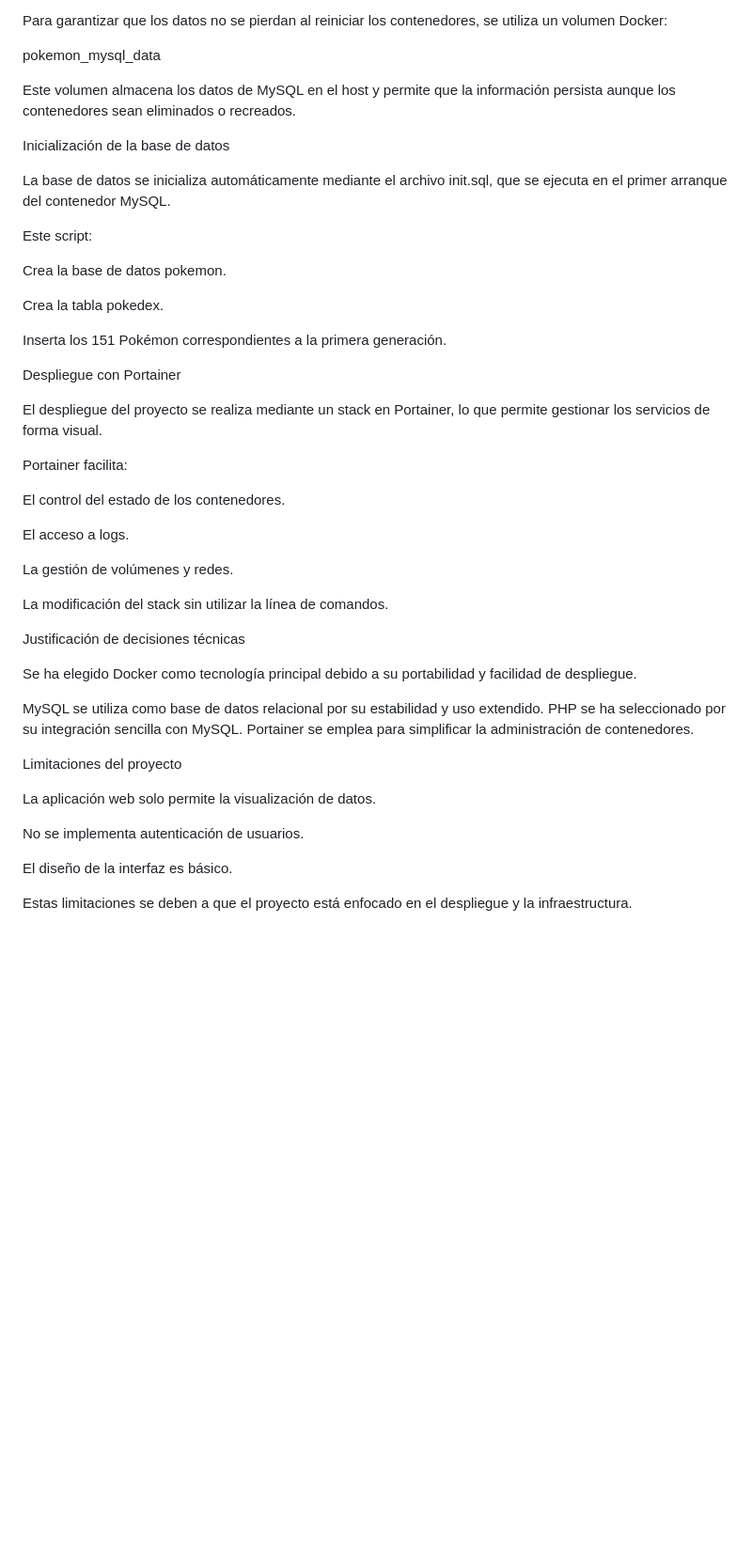
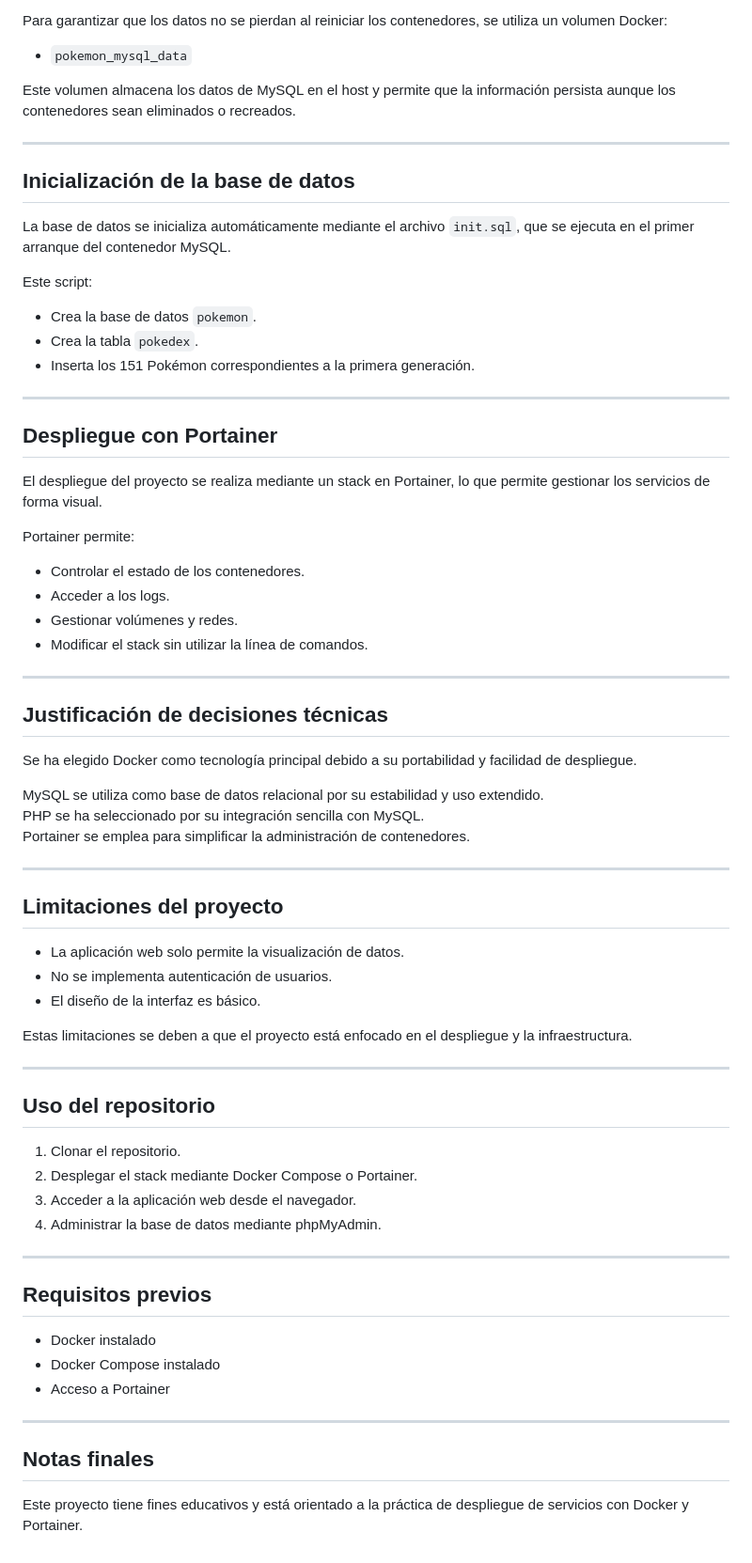
Before and after one commit to Mashiro464/Docker, a Markdown page: Con_API.md, the part around one of its changes. Shown at 94% size. Rendered like a GitHub page; blank space fills up the shorter version.

```diff
--- a/Con_API.md
+++ b/Con_API.md
@@ -67,37 +78,38 @@ Persistencia de datos
 
 Para garantizar que los datos no se pierdan al reiniciar los contenedores, se utiliza un volumen Docker:
 
-pokemon_mysql_data
+- `pokemon_mysql_data`
 
 Este volumen almacena los datos de MySQL en el host y permite que la información persista aunque los contenedores sean eliminados o recreados.
 
-Inicialización de la base de datos
+---
 
-La base de datos se inicializa automáticamente mediante el archivo init.sql, que se ejecuta en el primer arranque del contenedor MySQL.
+## Inicialización de la base de datos
+
+La base de datos se inicializa automáticamente mediante el archivo `init.sql`, que se ejecuta en el primer arranque del contenedor MySQL.
 
 Este script:
 
-Crea la base de datos pokemon.
+- Crea la base de datos `pokemon`.
+- Crea la tabla `pokedex`.
+- Inserta los 151 Pokémon correspondientes a la primera generación.
 
-Crea la tabla pokedex.
+---
 
-Inserta los 151 Pokémon correspondientes a la primera generación.
-
-Despliegue con Portainer
+## Despliegue con Portainer
 
 El despliegue del proyecto se realiza mediante un stack en Portainer, lo que permite gestionar los servicios de forma visual.
 
-Portainer facilita:
+Portainer permite:
 
-El control del estado de los contenedores.
+- Controlar el estado de los contenedores.
+- Acceder a los logs.
+- Gestionar volúmenes y redes.
+- Modificar el stack sin utilizar la línea de comandos.
 
-El acceso a logs.
+---
 
-La gestión de volúmenes y redes.
-
-La modificación del stack sin utilizar la línea de comandos.
-
-Justificación de decisiones técnicas
+## Justificación de decisiones técnicas
 
 Se ha elegido Docker como tecnología principal debido a su portabilidad y facilidad de despliegue.
 
@@ -105,12 +117,35 @@ MySQL se utiliza como base de datos relacional por su estabilidad y uso extendid
 PHP se ha seleccionado por su integración sencilla con MySQL.
 Portainer se emplea para simplificar la administración de contenedores.
 
-Limitaciones del proyecto
+---
 
-La aplicación web solo permite la visualización de datos.
+## Limitaciones del proyecto
 
-No se implementa autenticación de usuarios.
-
-El diseño de la interfaz es básico.
+- La aplicación web solo permite la visualización de datos.
+- No se implementa autenticación de usuarios.
+- El diseño de la interfaz es básico.
 
 Estas limitaciones se deben a que el proyecto está enfocado en el despliegue y la infraestructura.
+
+---
+
+## Uso del repositorio
+
+1. Clonar el repositorio.
+2. Desplegar el stack mediante Docker Compose o Portainer.
+3. Acceder a la aplicación web desde el navegador.
+4. Administrar la base de datos mediante phpMyAdmin.
+
+---
+
+## Requisitos previos
+
+- Docker instalado
+- Docker Compose instalado
+- Acceso a Portainer
+
+---
+
+## Notas finales
+
+Este proyecto tiene fines educativos y está orientado a la práctica de despliegue de servicios con Docker y Portainer.
```
Also changed, not shown: other parts of Con_API.md (+43 -32 lines).
